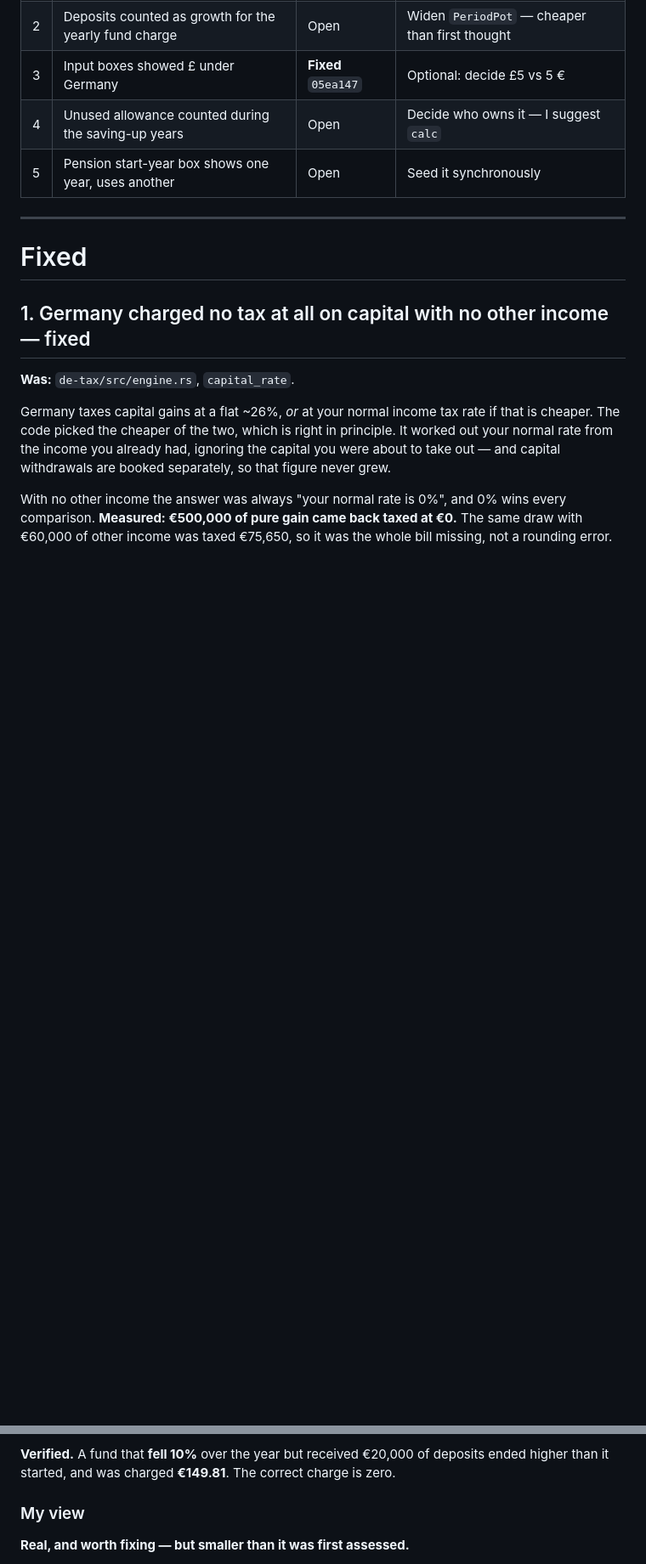
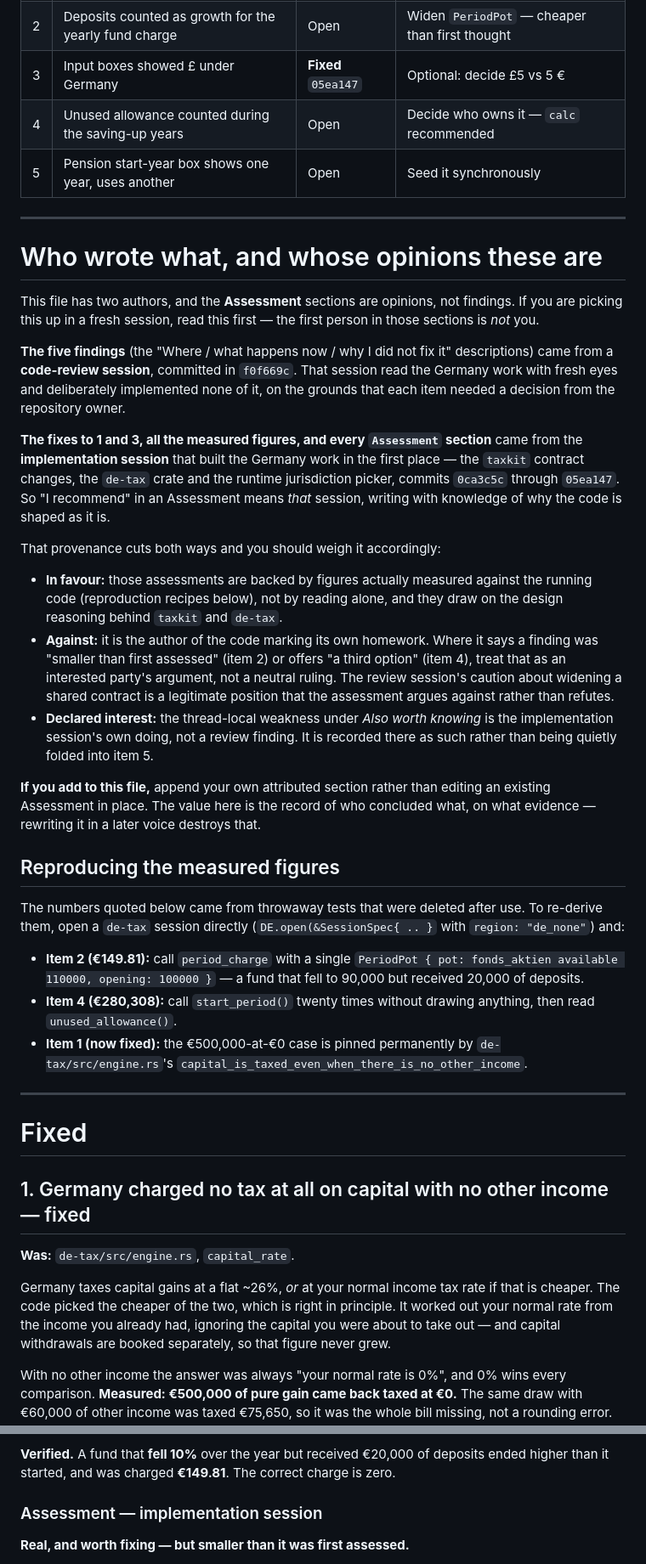
Before and after one commit to d3anparker/investment-projection, a Markdown page: REMAINING-FIXES.md, 2 parts joined by grey strips. Shown at 85% size. Rendered like a GitHub page; blank space fills up the shorter version.

Commit message:
Attribute the opinions in REMAINING-FIXES.md so it survives a session change
The "My view" sections were unattributed, so a session picking this file up
would read the first person as its own. The file has two authors and the
distinction matters: the findings are a review session's (f0f669c), while the
fixes, the measured figures and every opinion are the implementation session's
(0ca3c5c..05ea147) — the same session that wrote the Germany code being
assessed.

Adds a provenance section stating that plainly, including the conflict of
interest: where an assessment calls a finding smaller than first judged (item 2)
or offers a third option (item 4), that is the code's author arguing its own
case, and the review session's caution about widening a shared contract is a
legitimate position it argues against rather than refutes. Renames the headings
to "Assessment — implementation session", attributes the thread-local entry as a
declared interest rather than a review finding, and asks future authors to
append an attributed section instead of rewriting an existing one in a later
voice.

Also records how to re-derive the three measured figures, since they came from
throwaway tests that were deleted; the item 1 case is now a permanent
regression test instead.

Co-Authored-By: Claude Opus 5 <noreply@anthropic.com>

```diff
--- a/REMAINING-FIXES.md
+++ b/REMAINING-FIXES.md
@@ -12,8 +12,60 @@ decision left to you is a genuine choice rather than an open question.
 | 1 | No tax on German capital with no other income | **Fixed** `05ea147` | Optional: model it faithfully |
 | 2 | Deposits counted as growth for the yearly fund charge | Open | Widen `PeriodPot` — cheaper than first thought |
 | 3 | Input boxes showed £ under Germany | **Fixed** `05ea147` | Optional: decide £5 vs 5 € |
-| 4 | Unused allowance counted during the saving-up years | Open | Decide who owns it — I suggest `calc` |
+| 4 | Unused allowance counted during the saving-up years | Open | Decide who owns it — `calc` recommended |
 | 5 | Pension start-year box shows one year, uses another | Open | Seed it synchronously |
+
+---
+
+# Who wrote what, and whose opinions these are
+
+This file has two authors, and the **Assessment** sections are opinions, not
+findings. If you are picking this up in a fresh session, read this first — the
+first person in those sections is *not* you.
+
+**The five findings** (the "Where / what happens now / why I did not fix it"
+descriptions) came from a **code-review session**, committed in `f0f669c`. That
+session read the Germany work with fresh eyes and deliberately implemented none
+of it, on the grounds that each item needed a decision from the repository owner.
+
+**The fixes to 1 and 3, all the measured figures, and every `Assessment`
+section** came from the **implementation session** that built the Germany work
+in the first place — the `taxkit` contract changes, the `de-tax` crate and the
+runtime jurisdiction picker, commits `0ca3c5c` through `05ea147`. So "I
+recommend" in an Assessment means *that* session, writing with knowledge of why
+the code is shaped as it is.
+
+That provenance cuts both ways and you should weigh it accordingly:
+
+- **In favour:** those assessments are backed by figures actually measured
+  against the running code (reproduction recipes below), not by reading alone,
+  and they draw on the design reasoning behind `taxkit` and `de-tax`.
+- **Against:** it is the author of the code marking its own homework. Where it
+  says a finding was "smaller than first assessed" (item 2) or offers "a third
+  option" (item 4), treat that as an interested party's argument, not a neutral
+  ruling. The review session's caution about widening a shared contract is a
+  legitimate position that the assessment argues against rather than refutes.
+- **Declared interest:** the thread-local weakness under *Also worth knowing* is
+  the implementation session's own doing, not a review finding. It is recorded
+  there as such rather than being quietly folded into item 5.
+
+**If you add to this file,** append your own attributed section rather than
+editing an existing Assessment in place. The value here is the record of who
+concluded what, on what evidence — rewriting it in a later voice destroys that.
+
+## Reproducing the measured figures
+
+The numbers quoted below came from throwaway tests that were deleted after use.
+To re-derive them, open a `de-tax` session directly (`DE.open(&SessionSpec{ .. }`
+with `region: "de_none"`) and:
+
+- **Item 2 (€149.81):** call `period_charge` with a single
+  `PeriodPot { pot: fonds_aktien available 110000, opening: 100000 }` — a fund
+  that fell to 90,000 but received 20,000 of deposits.
+- **Item 4 (€280,308):** call `start_period()` twenty times without drawing
+  anything, then read `unused_allowance()`.
+- **Item 1 (now fixed):** the €500,000-at-€0 case is pinned permanently by
+  `de-tax/src/engine.rs`'s `capital_is_taxed_even_when_there_is_no_other_income`.
 
 ---
 
@@ -110,7 +162,7 @@ deposits are sitting in the end value, so the sum reads them as growth.
 deposits ended higher than it started, and was charged **€149.81**. The correct
 charge is zero.
 
-### My view
+### Assessment — implementation session
 
 **Real, and worth fixing — but smaller than it was first assessed.**
 
```
Also changed, not shown: other parts of REMAINING-FIXES.md (+8 -7 lines).
